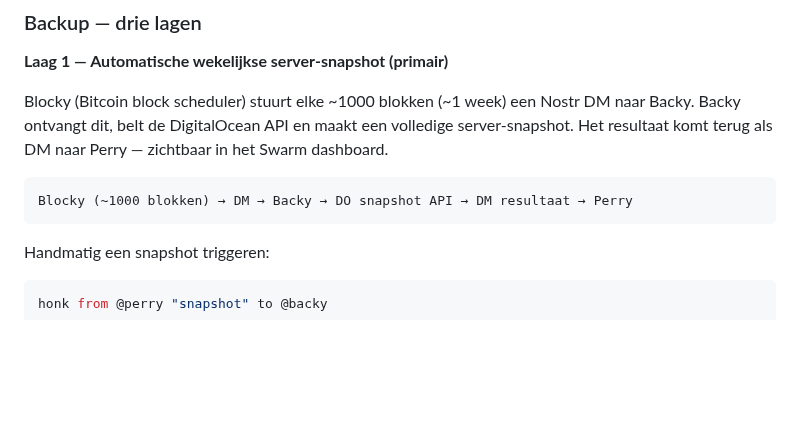
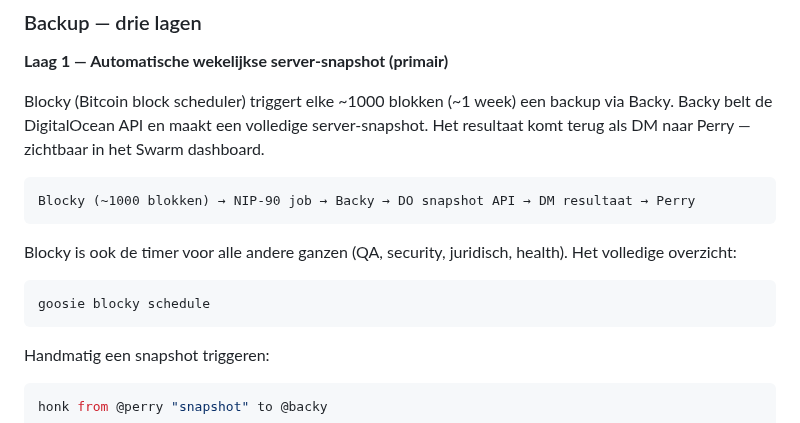
Before and after one commit to Goosie/systemsetup, a Markdown page: whenidie.md, the part around the change. GitHub-like rendering; blank space fills up the shorter version.

Commit message:
docs: whenidie.md gesynchroniseerd

````diff
--- a/whenidie.md
+++ b/whenidie.md
@@ -286,12 +286,17 @@ npm run build
 
 **Laag 1 — Automatische wekelijkse server-snapshot (primair)**
 
-Blocky (Bitcoin block scheduler) stuurt elke ~1000 blokken (~1 week) een Nostr DM naar Backy.
-Backy ontvangt dit, belt de DigitalOcean API en maakt een volledige server-snapshot.
+Blocky (Bitcoin block scheduler) triggert elke ~1000 blokken (~1 week) een backup via Backy.
+Backy belt de DigitalOcean API en maakt een volledige server-snapshot.
 Het resultaat komt terug als DM naar Perry — zichtbaar in het Swarm dashboard.
 
 ```
-Blocky (~1000 blokken) → DM → Backy → DO snapshot API → DM resultaat → Perry
+Blocky (~1000 blokken) → NIP-90 job → Backy → DO snapshot API → DM resultaat → Perry
+```
+
+Blocky is ook de timer voor alle andere ganzen (QA, security, juridisch, health). Het volledige overzicht:
+```bash
+goosie blocky schedule
 ```
 
 Handmatig een snapshot triggeren:
````
